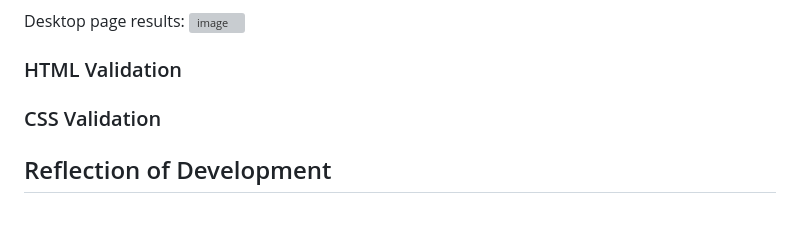
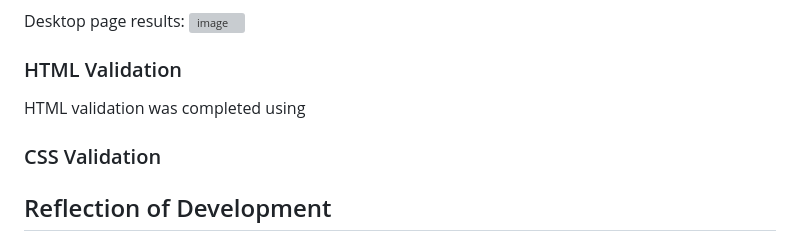
Before and after one commit to Oliver-William/individual_flagstone_project, a Markdown page: README.md, the part around one of its changes. Drawn GitHub-style; blank space fills up the shorter version; grey boxes are pictures that could not be loaded.

```diff
--- a/README.md
+++ b/README.md
@@ -91,6 +93,7 @@ Desktop page results:
 
 
 ### HTML Validation
+HTML validation was completed using
 ### CSS Validation
 
 ## Reflection of Development
```
Also changed, not shown: other parts of README.md (+2 -0 lines).
